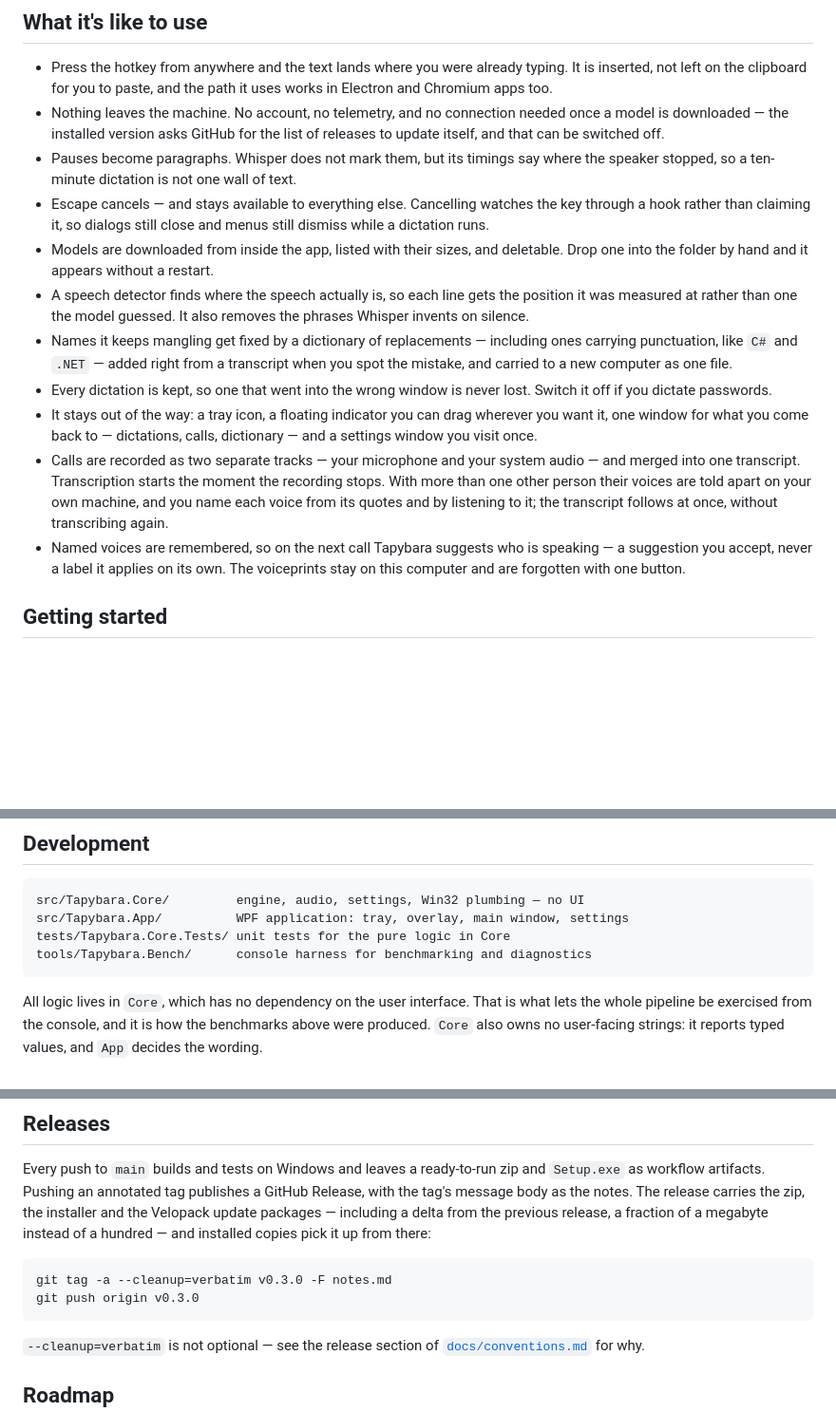
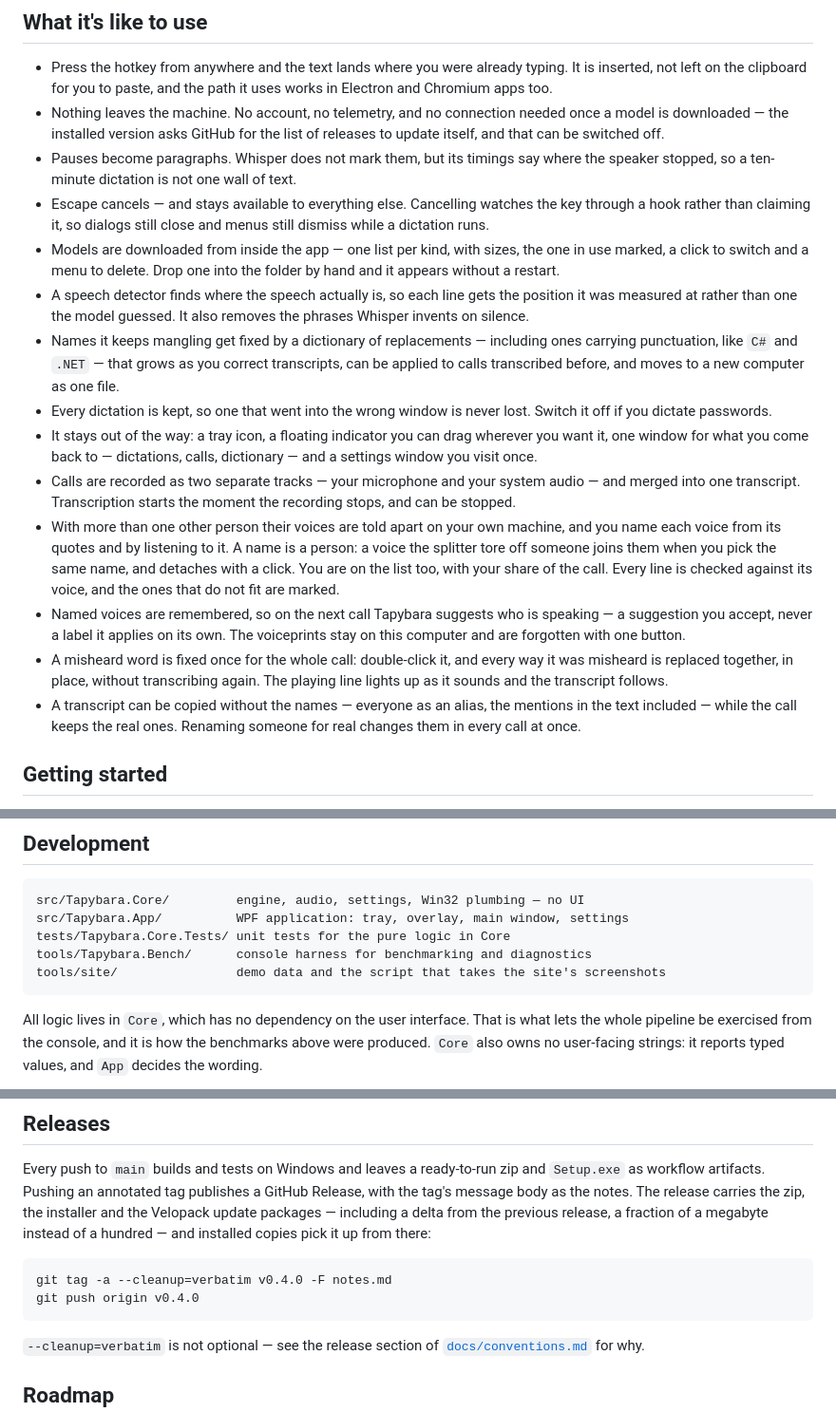
Before and after one commit to keshon/tapybara, a Markdown page: README.md, 3 parts joined by grey strips. Shown at 95% size. GitHub-like rendering; blank space fills up the shorter version.

Commit message:
Bring the README up to 0.4
The calls part still described naming voices as it was before 0.4. It now
covers people made of voices, your own share, the line check, fixing a word
for the whole call, the playing line and copying without names; the model
and dictionary lines match the app, and tools/site is in the layout.

````diff
--- a/README.md
+++ b/README.md
@@ -33,15 +33,16 @@ somebody's server.
 - Escape cancels — and stays available to everything else. Cancelling watches
   the key through a hook rather than claiming it, so dialogs still close and
   menus still dismiss while a dictation runs.
-- Models are downloaded from inside the app, listed with their sizes, and
-  deletable. Drop one into the folder by hand and it appears without a restart.
+- Models are downloaded from inside the app — one list per kind, with sizes,
+  the one in use marked, a click to switch and a menu to delete. Drop one into
+  the folder by hand and it appears without a restart.
 - A speech detector finds where the speech actually is, so each line gets the
   position it was measured at rather than one the model guessed. It also
   removes the phrases Whisper invents on silence.
 - Names it keeps mangling get fixed by a dictionary of replacements — including
-  ones carrying punctuation, like `C#` and `.NET` — added right from a
-  transcript when you spot the mistake, and carried to a new computer as one
-  file.
+  ones carrying punctuation, like `C#` and `.NET` — that grows as you correct
+  transcripts, can be applied to calls transcribed before, and moves to a new
+  computer as one file.
 - Every dictation is kept, so one that went into the wrong window is never
   lost. Switch it off if you dictate passwords.
 - It stays out of the way: a tray icon, a floating indicator you can drag
@@ -49,12 +50,22 @@ somebody's server.
   calls, dictionary — and a settings window you visit once.
 - Calls are recorded as two separate tracks — your microphone and your system
   audio — and merged into one transcript. Transcription starts the moment the
-  recording stops. With more than one other person their voices are told
-  apart on your own machine, and you name each voice from its quotes and by
-  listening to it; the transcript follows at once, without transcribing again.
+  recording stops, and can be stopped.
+- With more than one other person their voices are told apart on your own
+  machine, and you name each voice from its quotes and by listening to it. A
+  name is a person: a voice the splitter tore off someone joins them when you
+  pick the same name, and detaches with a click. You are on the list too, with
+  your share of the call. Every line is checked against its voice, and the
+  ones that do not fit are marked.
 - Named voices are remembered, so on the next call Tapybara suggests who is
   speaking — a suggestion you accept, never a label it applies on its own. The
   voiceprints stay on this computer and are forgotten with one button.
+- A misheard word is fixed once for the whole call: double-click it, and every
+  way it was misheard is replaced together, in place, without transcribing
+  again. The playing line lights up as it sounds and the transcript follows.
+- A transcript can be copied without the names — everyone as an alias, the
+  mentions in the text included — while the call keeps the real ones. Renaming
+  someone for real changes them in every call at once.
 
 ## Getting started
 
@@ -155,6 +166,7 @@ src/Tapybara.Core/         engine, audio, settings, Win32 plumbing — no UI
 src/Tapybara.App/          WPF application: tray, overlay, main window, settings
 tests/Tapybara.Core.Tests/ unit tests for the pure logic in Core
 tools/Tapybara.Bench/      console harness for benchmarking and diagnostics
+tools/site/                demo data and the script that takes the site's screenshots
 ```
 
 All logic lives in `Core`, which has no dependency on the user interface. That
@@ -185,8 +197,8 @@ delta from the previous release, a fraction of a megabyte instead of a hundred
 — and installed copies pick it up from there:
 
 ```bash
-git tag -a --cleanup=verbatim v0.3.0 -F notes.md
-git push origin v0.3.0
+git tag -a --cleanup=verbatim v0.4.0 -F notes.md
+git push origin v0.4.0
 ```
 
 `--cleanup=verbatim` is not optional — see the release section of
````
